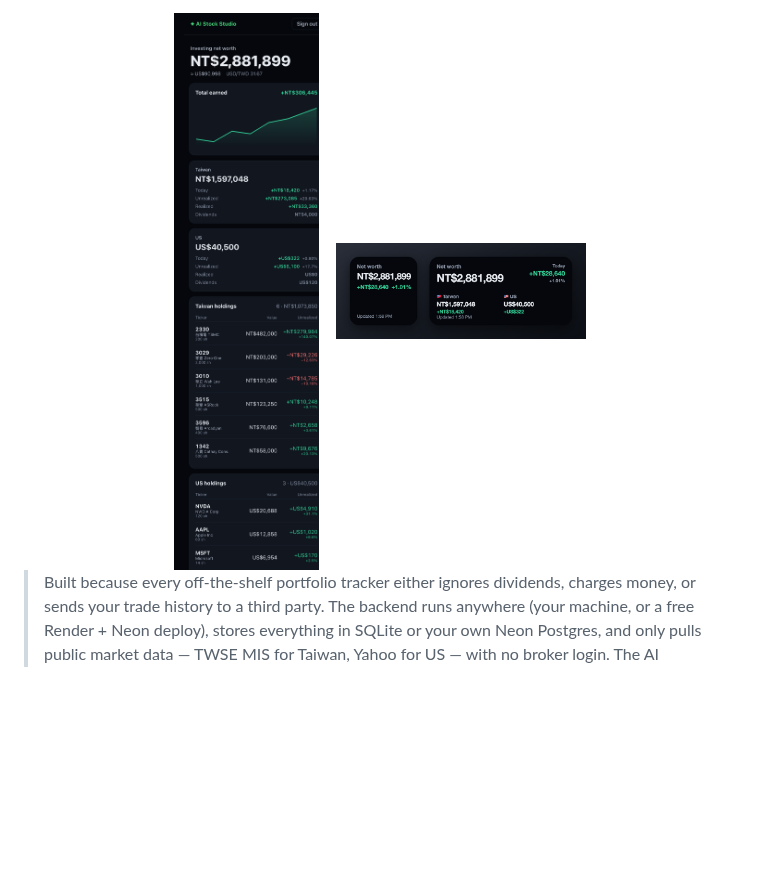
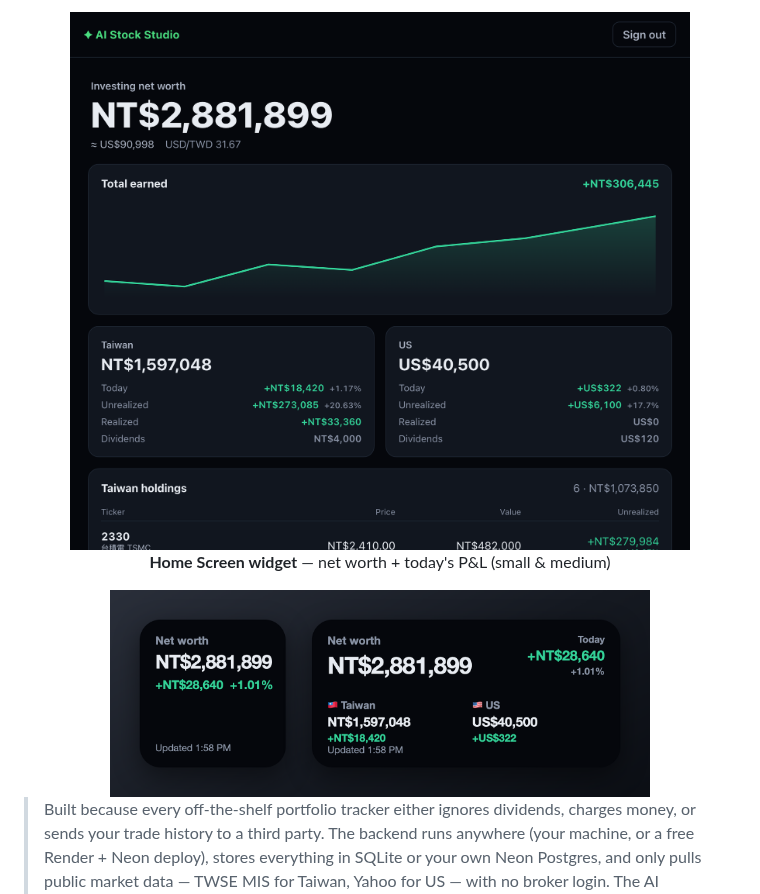
Before and after one commit to jimmy19981226/stock-tracker, a Markdown page: README.md, the part around one of its changes. GitHub-like rendering; pictures changed too: docs/screenshots/web-dashboard.png; blank space fills up the shorter version.

```diff
--- a/README.md
+++ b/README.md
@@ -22,7 +22,9 @@ _Web dashboard (mobile + desktop) · Home Screen widget_
 
-<img src="docs/screenshots/web-dashboard.png" width="380" alt="Responsive web dashboard" />
-&nbsp;&nbsp;
-<img src="docs/screenshots/ios-widget.png" width="250" alt="Home Screen widget" />
+<img src="docs/screenshots/web-dashboard.png" width="620" alt="Responsive web dashboard" />
+
+**Home Screen widget** — net worth + today's P&L (small &amp; medium)
+
+<img src="docs/screenshots/ios-widget.png" width="540" alt="Home Screen widget" />
 
 </div>
 
```
Also changed, not shown: other parts of README.md (+7 -7 lines).
